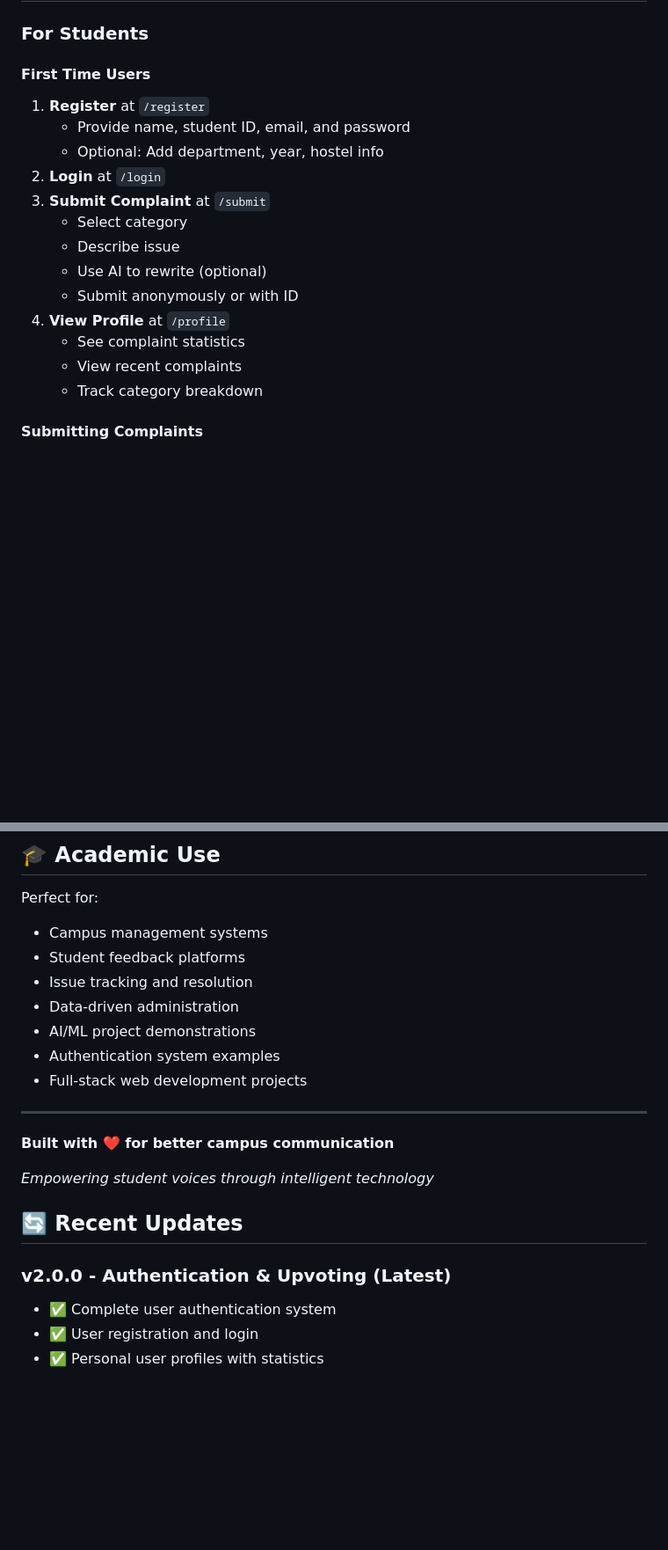
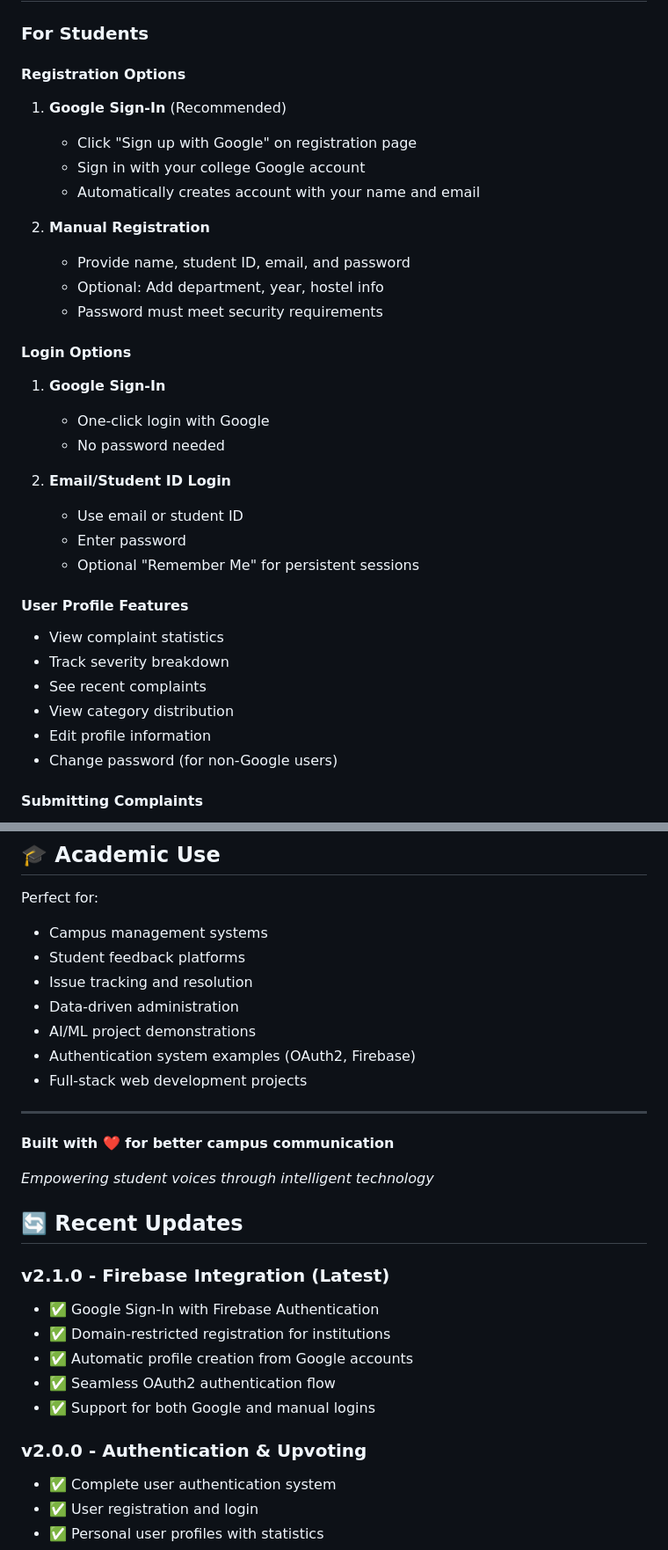
Before and after one commit to Developer-Sahil/CICP, a Markdown page: README.md, 2 parts joined by grey strips. Shown at 88% size. GitHub-like rendering; blank space fills up the shorter version.

```diff
--- a/README.md
+++ b/README.md
@@ -168,20 +211,36 @@ curl http://localhost:5000/health
 
 ### For Students
 
-#### First Time Users
-1. **Register** at `/register`
+#### Registration Options
+
+1. **Google Sign-In** (Recommended)
+   - Click "Sign up with Google" on registration page
+   - Sign in with your college Google account
+   - Automatically creates account with your name and email
+
+2. **Manual Registration**
    - Provide name, student ID, email, and password
    - Optional: Add department, year, hostel info
-2. **Login** at `/login`
-3. **Submit Complaint** at `/submit`
-   - Select category
-   - Describe issue
-   - Use AI to rewrite (optional)
-   - Submit anonymously or with ID
-4. **View Profile** at `/profile`
-   - See complaint statistics
-   - View recent complaints
-   - Track category breakdown
+   - Password must meet security requirements
+
+#### Login Options
+
+1. **Google Sign-In**
+   - One-click login with Google
+   - No password needed
+
+2. **Email/Student ID Login**
+   - Use email or student ID
+   - Enter password
+   - Optional "Remember Me" for persistent sessions
+
+#### User Profile Features
+- View complaint statistics
+- Track severity breakdown
+- See recent complaints
+- View category distribution
+- Edit profile information
+- Change password (for non-Google users)
 
 #### Submitting Complaints
 1. Navigate to **"Submit Complaint"**
@@ -622,16 +649,8 @@ Perfect for:
 - Issue tracking and resolution
 - Data-driven administration
 - AI/ML project demonstrations
-- Authentication system examples
+- Authentication system examples (OAuth2, Firebase)
 - Full-stack web development projects
-
-<!-- ## 📞 Contact
-
-For questions, support, or feature requests:
-- Open an issue on GitHub
-- Check documentation in `/docs` folder
-- Run diagnostics: `python fix_all_database_issues.py`
-- Email: support@campus.edu (if configured) -->
 
 ---
 
@@ -641,7 +660,14 @@ For questions, support, or feature requests:
 
 ## 🔄 Recent Updates
 
-### v2.0.0 - Authentication & Upvoting (Latest)
+### v2.1.0 - Firebase Integration (Latest)
+- ✅ Google Sign-In with Firebase Authentication
+- ✅ Domain-restricted registration for institutions
+- ✅ Automatic profile creation from Google accounts
+- ✅ Seamless OAuth2 authentication flow
+- ✅ Support for both Google and manual logins
+
+### v2.0.0 - Authentication & Upvoting
 - ✅ Complete user authentication system
 - ✅ User registration and login
 - ✅ Personal user profiles with statistics
```
Also changed, not shown: other parts of README.md (+100 -89 lines).
